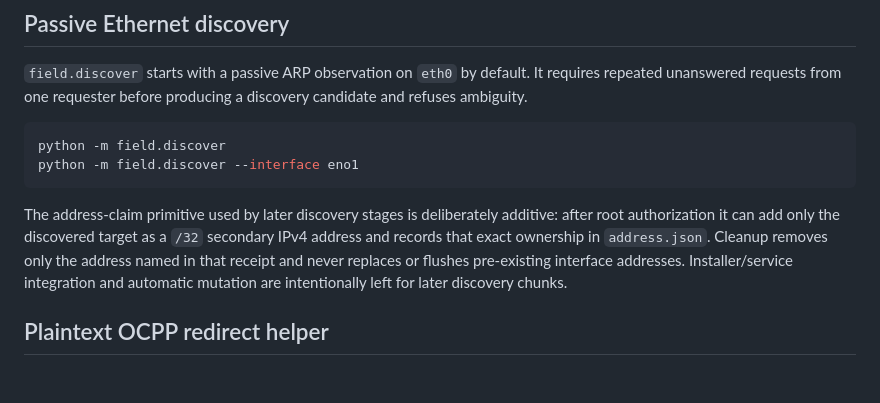
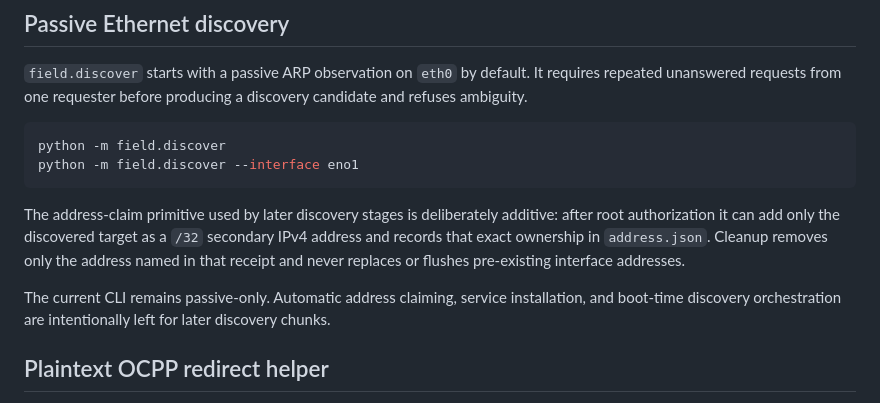
Before and after one commit to arthexis/ocpp-csms, a Markdown page: field/README.md, the part around the change. GitHub-like rendering; blank space fills up the shorter version.

Commit message:
Clarify passive discovery chunk scope

````diff
--- a/field/README.md
+++ b/field/README.md
@@ -23,7 +23,9 @@ python -m field.discover
 python -m field.discover --interface eno1
 ```
 
-The address-claim primitive used by later discovery stages is deliberately additive: after root authorization it can add only the discovered target as a `/32` secondary IPv4 address and records that exact ownership in `address.json`. Cleanup removes only the address named in that receipt and never replaces or flushes pre-existing interface addresses. Installer/service integration and automatic mutation are intentionally left for later discovery chunks.
+The address-claim primitive used by later discovery stages is deliberately additive: after root authorization it can add only the discovered target as a `/32` secondary IPv4 address and records that exact ownership in `address.json`. Cleanup removes only the address named in that receipt and never replaces or flushes pre-existing interface addresses.
+
+The current CLI remains passive-only. Automatic address claiming, service installation, and boot-time discovery orchestration are intentionally left for later discovery chunks.
 
 ## Plaintext OCPP redirect helper
 
````
